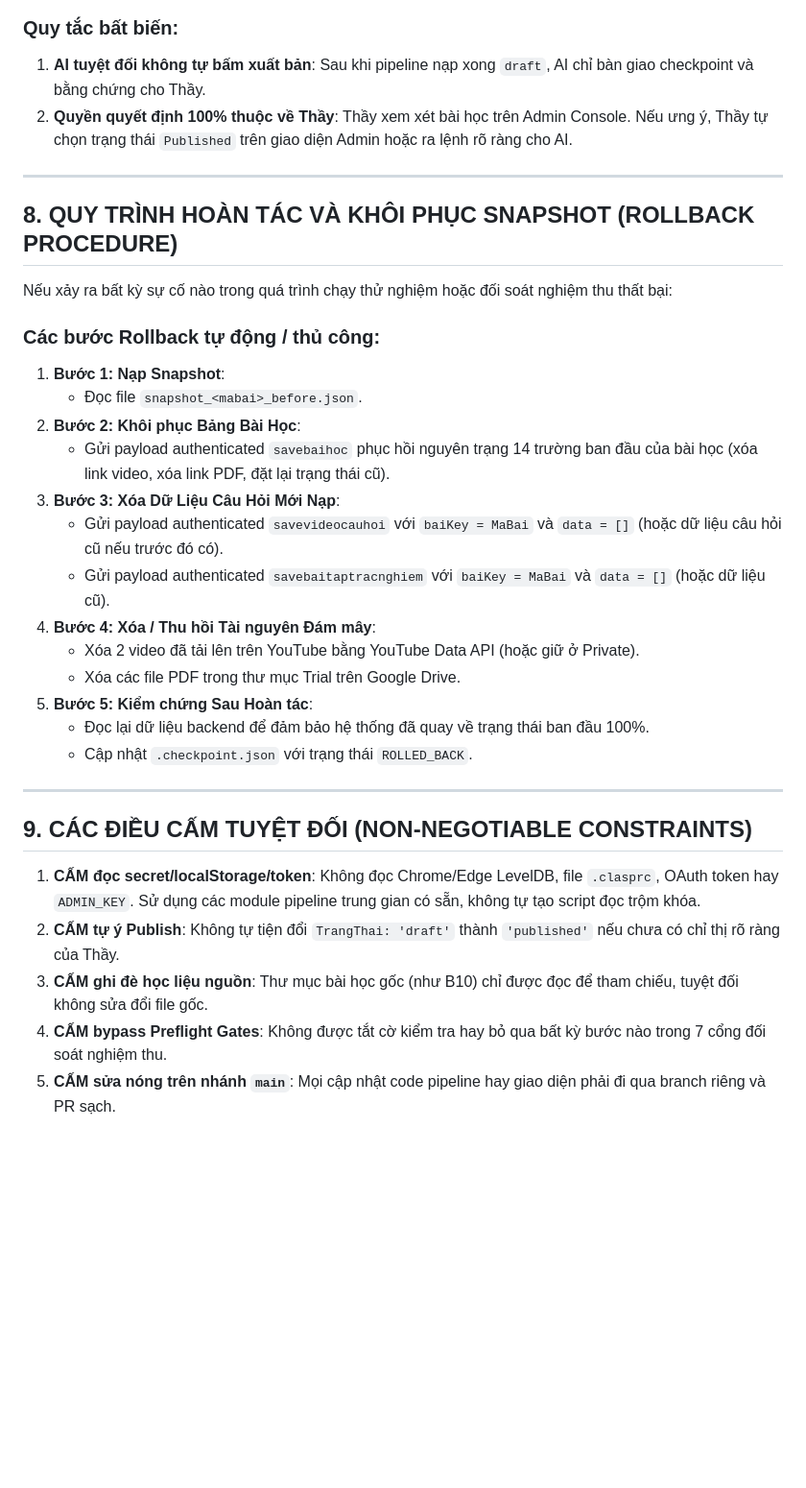
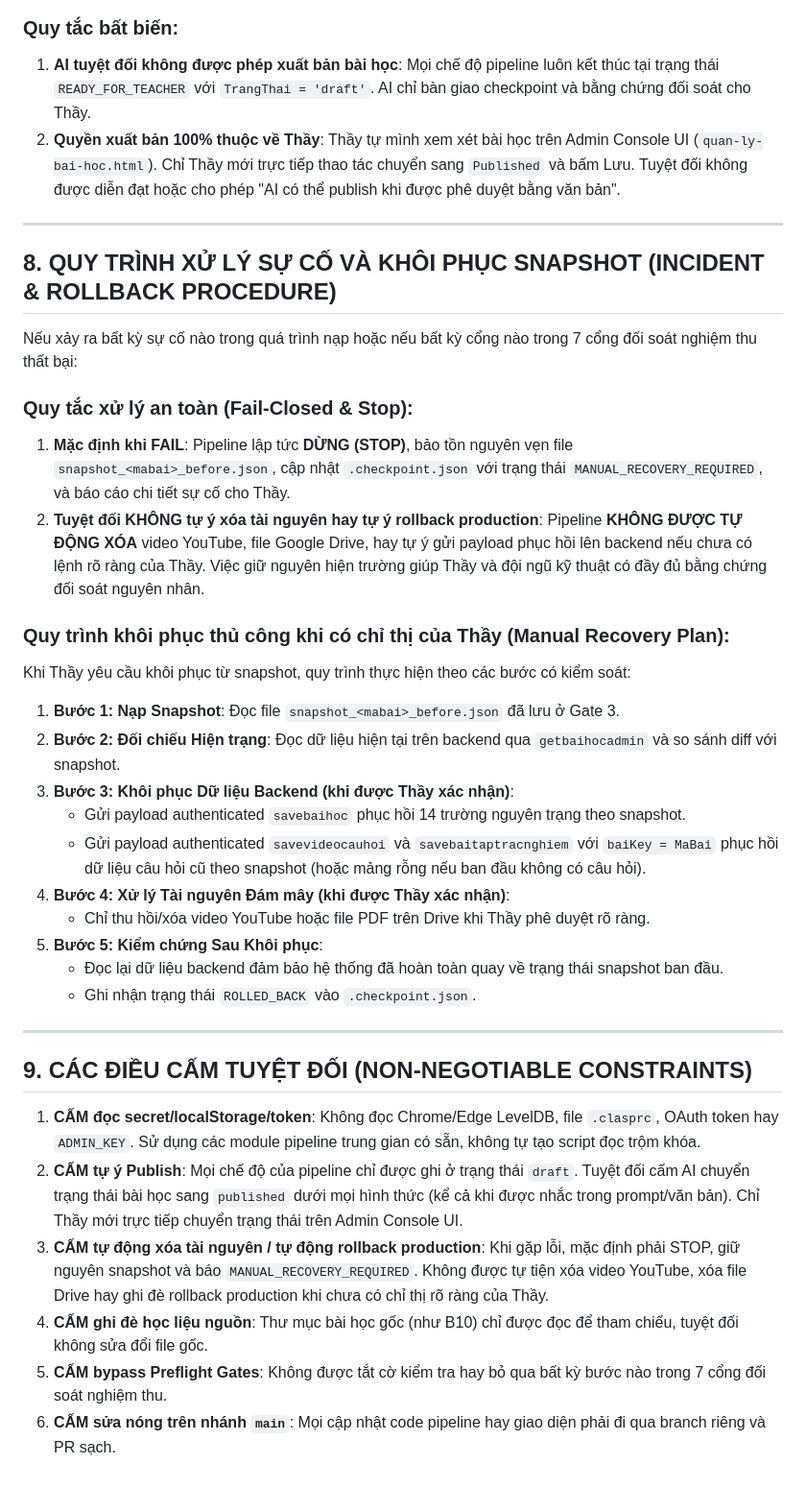
Before and after one commit to eduhost-vn204/edu-portal-console, a Markdown page: AUTO_PUBLISH_LESSON_SPEC.md, the part around one of its changes. Shown at 96% size. Drawn GitHub-style; blank space fills up the shorter version.

Commit message:
docs: enforce fail-closed draft only, remove ai publish, and add b11 caution to auto-publish spec

````diff
--- a/AUTO_PUBLISH_LESSON_SPEC.md
+++ b/AUTO_PUBLISH_LESSON_SPEC.md
@@ -242,36 +248,39 @@ sequenceDiagram
 ```
 
 ### Quy tắc bất biến:
-1. **AI tuyệt đối không tự bấm xuất bản**: Sau khi pipeline nạp xong `draft`, AI chỉ bàn giao checkpoint và bằng chứng cho Thầy.
-2. **Quyền quyết định 100% thuộc về Thầy**: Thầy xem xét bài học trên Admin Console. Nếu ưng ý, Thầy tự chọn trạng thái `Published` trên giao diện Admin hoặc ra lệnh rõ ràng cho AI.
+1. **AI tuyệt đối không được phép xuất bản bài học**: Mọi chế độ pipeline luôn kết thúc tại trạng thái `READY_FOR_TEACHER` với `TrangThai = 'draft'`. AI chỉ bàn giao checkpoint và bằng chứng đối soát cho Thầy.
+2. **Quyền xuất bản 100% thuộc về Thầy**: Thầy tự mình xem xét bài học trên Admin Console UI (`quan-ly-bai-hoc.html`). Chỉ Thầy mới trực tiếp thao tác chuyển sang `Published` và bấm Lưu. Tuyệt đối không được diễn đạt hoặc cho phép "AI có thể publish khi được phê duyệt bằng văn bản".
 
 ---
 
-## 8. QUY TRÌNH HOÀN TÁC VÀ KHÔI PHỤC SNAPSHOT (ROLLBACK PROCEDURE)
+## 8. QUY TRÌNH XỬ LÝ SỰ CỐ VÀ KHÔI PHỤC SNAPSHOT (INCIDENT & ROLLBACK PROCEDURE)
 
-Nếu xảy ra bất kỳ sự cố nào trong quá trình chạy thử nghiệm hoặc đối soát nghiệm thu thất bại:
+Nếu xảy ra bất kỳ sự cố nào trong quá trình nạp hoặc nếu bất kỳ cổng nào trong 7 cổng đối soát nghiệm thu thất bại:
 
-### Các bước Rollback tự động / thủ công:
-1. **Bước 1: Nạp Snapshot**:
-   - Đọc file `snapshot_<mabai>_before.json`.
-2. **Bước 2: Khôi phục Bảng Bài Học**:
-   - Gửi payload authenticated `savebaihoc` phục hồi nguyên trạng 14 trường ban đầu của bài học (xóa link video, xóa link PDF, đặt lại trạng thái cũ).
-3. **Bước 3: Xóa Dữ Liệu Câu Hỏi Mới Nạp**:
-   - Gửi payload authenticated `savevideocauhoi` với `baiKey = MaBai` và `data = []` (hoặc dữ liệu câu hỏi cũ nếu trước đó có).
-   - Gửi payload authenticated `savebaitaptracnghiem` với `baiKey = MaBai` và `data = []` (hoặc dữ liệu cũ).
-4. **Bước 4: Xóa / Thu hồi Tài nguyên Đám mây**:
-   - Xóa 2 video đã tải lên trên YouTube bằng YouTube Data API (hoặc giữ ở Private).
-   - Xóa các file PDF trong thư mục Trial trên Google Drive.
-5. **Bước 5: Kiểm chứng Sau Hoàn tác**:
-   - Đọc lại dữ liệu backend để đảm bảo hệ thống đã quay về trạng thái ban đầu 100%.
-   - Cập nhật `.checkpoint.json` với trạng thái `ROLLED_BACK`.
+### Quy tắc xử lý an toàn (Fail-Closed & Stop):
+1. **Mặc định khi FAIL**: Pipeline lập tức **DỪNG (STOP)**, bảo tồn nguyên vẹn file `snapshot_<mabai>_before.json`, cập nhật `.checkpoint.json` với trạng thái `MANUAL_RECOVERY_REQUIRED`, và báo cáo chi tiết sự cố cho Thầy.
+2. **Tuyệt đối KHÔNG tự ý xóa tài nguyên hay tự ý rollback production**: Pipeline **KHÔNG ĐƯỢC TỰ ĐỘNG XÓA** video YouTube, file Google Drive, hay tự ý gửi payload phục hồi lên backend nếu chưa có lệnh rõ ràng của Thầy. Việc giữ nguyên hiện trường giúp Thầy và đội ngũ kỹ thuật có đầy đủ bằng chứng đối soát nguyên nhân.
+
+### Quy trình khôi phục thủ công khi có chỉ thị của Thầy (Manual Recovery Plan):
+Khi Thầy yêu cầu khôi phục từ snapshot, quy trình thực hiện theo các bước có kiểm soát:
+1. **Bước 1: Nạp Snapshot**: Đọc file `snapshot_<mabai>_before.json` đã lưu ở Gate 3.
+2. **Bước 2: Đối chiếu Hiện trạng**: Đọc dữ liệu hiện tại trên backend qua `getbaihocadmin` và so sánh diff với snapshot.
+3. **Bước 3: Khôi phục Dữ liệu Backend (khi được Thầy xác nhận)**:
+   - Gửi payload authenticated `savebaihoc` phục hồi 14 trường nguyên trạng theo snapshot.
+   - Gửi payload authenticated `savevideocauhoi` và `savebaitaptracnghiem` với `baiKey = MaBai` phục hồi dữ liệu câu hỏi cũ theo snapshot (hoặc mảng rỗng nếu ban đầu không có câu hỏi).
+4. **Bước 4: Xử lý Tài nguyên Đám mây (khi được Thầy xác nhận)**:
+   - Chỉ thu hồi/xóa video YouTube hoặc file PDF trên Drive khi Thầy phê duyệt rõ ràng.
+5. **Bước 5: Kiểm chứng Sau Khôi phục**:
+   - Đọc lại dữ liệu backend đảm bảo hệ thống đã hoàn toàn quay về trạng thái snapshot ban đầu.
+   - Ghi nhận trạng thái `ROLLED_BACK` vào `.checkpoint.json`.
 
 ---
 
 ## 9. CÁC ĐIỀU CẤM TUYỆT ĐỐI (NON-NEGOTIABLE CONSTRAINTS)
 
 1. **CẤM đọc secret/localStorage/token**: Không đọc Chrome/Edge LevelDB, file `.clasprc`, OAuth token hay `ADMIN_KEY`. Sử dụng các module pipeline trung gian có sẵn, không tự tạo script đọc trộm khóa.
-2. **CẤM tự ý Publish**: Không tự tiện đổi `TrangThai: 'draft'` thành `'published'` nếu chưa có chỉ thị rõ ràng của Thầy.
-3. **CẤM ghi đè học liệu nguồn**: Thư mục bài học gốc (như B10) chỉ được đọc để tham chiếu, tuyệt đối không sửa đổi file gốc.
-4. **CẤM bypass Preflight Gates**: Không được tắt cờ kiểm tra hay bỏ qua bất kỳ bước nào trong 7 cổng đối soát nghiệm thu.
-5. **CẤM sửa nóng trên nhánh `main`**: Mọi cập nhật code pipeline hay giao diện phải đi qua branch riêng và PR sạch.
+2. **CẤM tự ý Publish**: Mọi chế độ của pipeline chỉ được ghi ở trạng thái `draft`. Tuyệt đối cấm AI chuyển trạng thái bài học sang `published` dưới mọi hình thức (kể cả khi được nhắc trong prompt/văn bản). Chỉ Thầy mới trực tiếp chuyển trạng thái trên Admin Console UI.
+3. **CẤM tự động xóa tài nguyên / tự động rollback production**: Khi gặp lỗi, mặc định phải STOP, giữ nguyên snapshot và báo `MANUAL_RECOVERY_REQUIRED`. Không được tự tiện xóa video YouTube, xóa file Drive hay ghi đè rollback production khi chưa có chỉ thị rõ ràng của Thầy.
+4. **CẤM ghi đè học liệu nguồn**: Thư mục bài học gốc (như B10) chỉ được đọc để tham chiếu, tuyệt đối không sửa đổi file gốc.
+5. **CẤM bypass Preflight Gates**: Không được tắt cờ kiểm tra hay bỏ qua bất kỳ bước nào trong 7 cổng đối soát nghiệm thu.
+6. **CẤM sửa nóng trên nhánh `main`**: Mọi cập nhật code pipeline hay giao diện phải đi qua branch riêng và PR sạch.
````
Also changed, not shown: other parts of AUTO_PUBLISH_LESSON_SPEC.md (+27 -21 lines).
